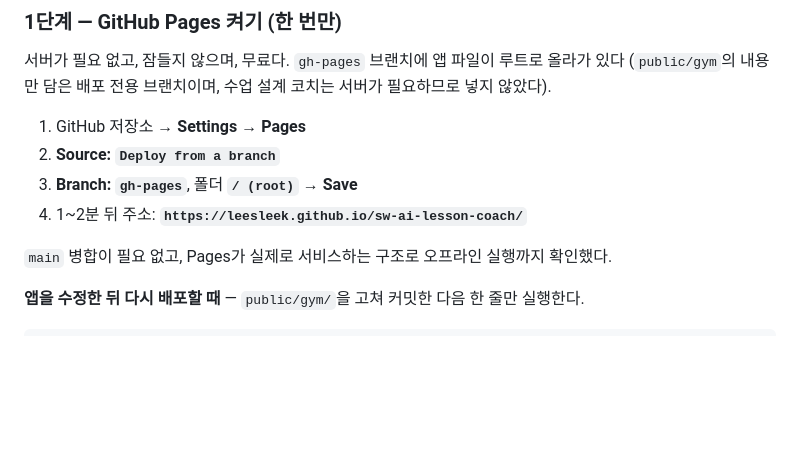
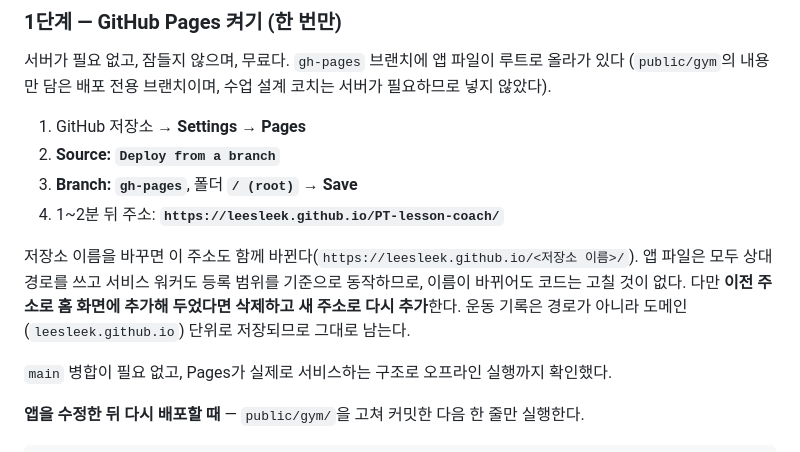
Before and after one commit to leesleek/sw-ai-lesson-coach, a Markdown page: GYM_APP_KO.md, the part around the change. Drawn GitHub-style; blank space fills up the shorter version.

Commit message:
Update Pages URL for the renamed repository
The repository is now PT-lesson-coach, so the project site is served at
https://leesleek.github.io/PT-lesson-coach/. Note that the app itself
needs no changes on a rename (relative paths plus a scope-based service
worker) and that an old home-screen shortcut has to be re-added.

Co-Authored-By: Claude Opus 5 <noreply@anthropic.com>
Claude-Session: https://claude.ai/code/session_01DiCtrhdJkMJu5PcLaD1dxt

```diff
--- a/GYM_APP_KO.md
+++ b/GYM_APP_KO.md
@@ -21,7 +21,12 @@
 1. GitHub 저장소 → **Settings → Pages**
 2. **Source: `Deploy from a branch`**
 3. **Branch: `gh-pages`**, 폴더 **`/ (root)`** → **Save**
-4. 1~2분 뒤 주소: **`https://leesleek.github.io/sw-ai-lesson-coach/`**
+4. 1~2분 뒤 주소: **`https://leesleek.github.io/PT-lesson-coach/`**
+
+저장소 이름을 바꾸면 이 주소도 함께 바뀐다(`https://leesleek.github.io/<저장소 이름>/`).
+앱 파일은 모두 상대 경로를 쓰고 서비스 워커도 등록 범위를 기준으로 동작하므로, 이름이 바뀌어도
+코드는 고칠 것이 없다. 다만 **이전 주소로 홈 화면에 추가해 두었다면 삭제하고 새 주소로 다시 추가**한다.
+운동 기록은 경로가 아니라 도메인(`leesleek.github.io`) 단위로 저장되므로 그대로 남는다.
 
 `main` 병합이 필요 없고, Pages가 실제로 서비스하는 구조로 오프라인 실행까지 확인했다.
 
```
